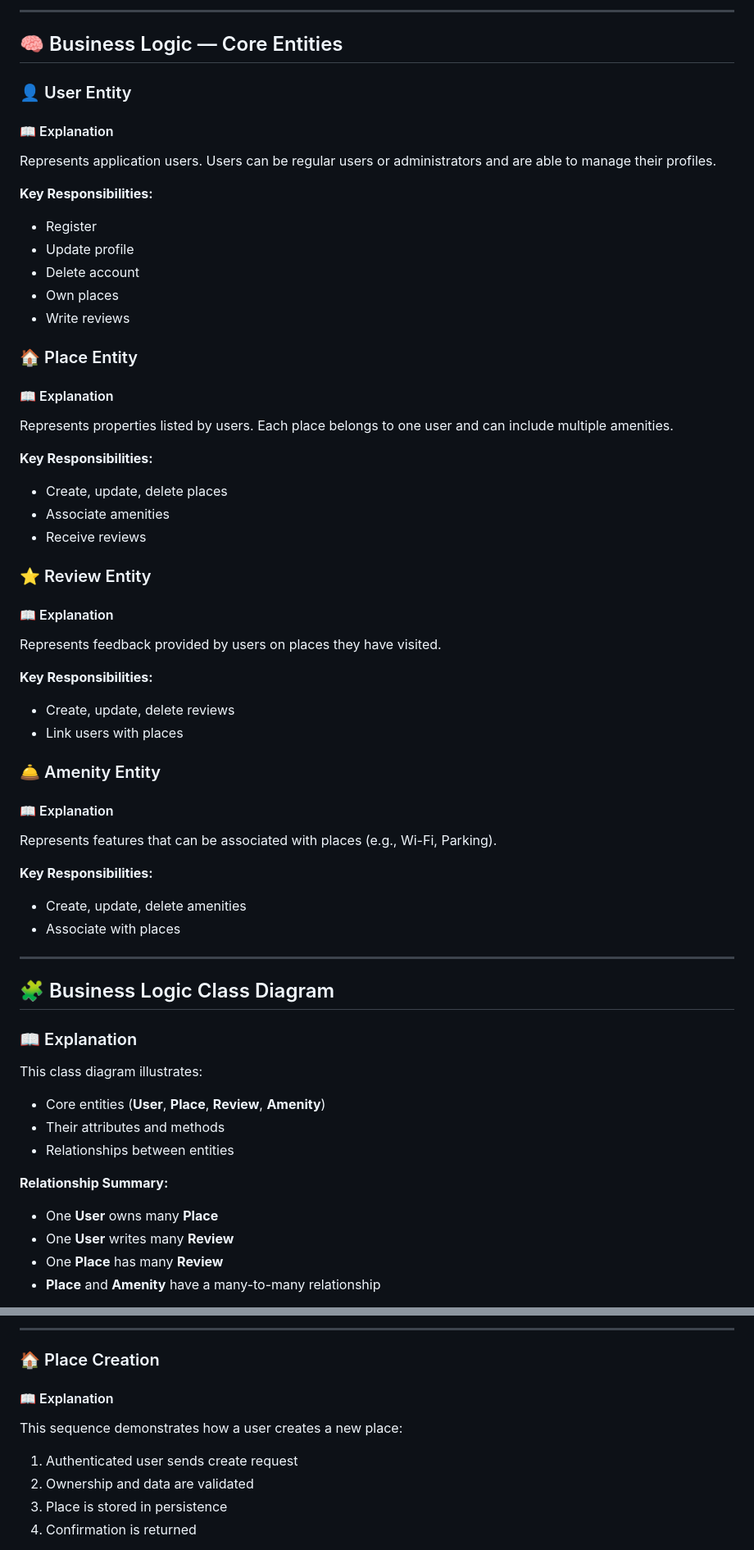
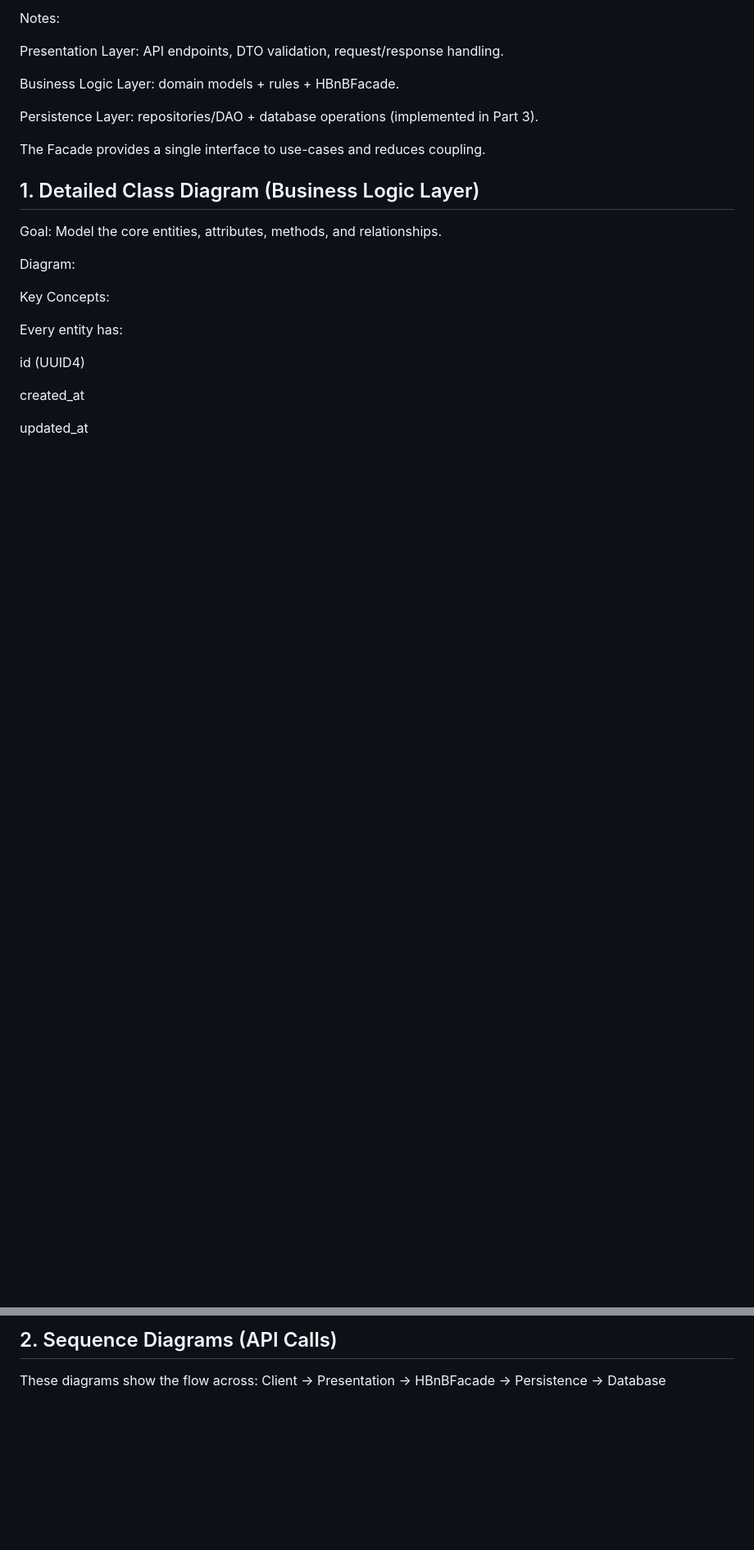
Before and after one commit to Fahad-9195/holbertonschool-hbnb, a Markdown page: README.md, 2 parts joined by grey strips. Shown: that part at 82% size. GitHub-like rendering; blank space fills up the shorter version.

Commit message:
Revise README for project overview and documentation
Updated project overview and structure, added UML documentation details, and clarified system architecture.

```diff
--- a/README.md
+++ b/README.md
@@ -43,58 +39,29 @@ This design improves maintainability, scalability, and clarity.
 
 
----
+Notes:
 
-## 🧠 Business Logic — Core Entities
+Presentation Layer: API endpoints, DTO validation, request/response handling.
 
-### 👤 User Entity
-#### 📖 Explanation
-Represents application users. Users can be regular users or administrators and are able to manage their profiles.
+Business Logic Layer: domain models + rules + HBnBFacade.
 
-**Key Responsibilities:**
-- Register
-- Update profile
-- Delete account
-- Own places
-- Write reviews
+Persistence Layer: repositories/DAO + database operations (implemented in Part 3).
 
-### 🏠 Place Entity
-#### 📖 Explanation
-Represents properties listed by users. Each place belongs to one user and can include multiple amenities.
+The Facade provides a single interface to use-cases and reduces coupling.
 
-**Key Responsibilities:**
-- Create, update, delete places
-- Associate amenities
-- Receive reviews
+## 1. Detailed Class Diagram (Business Logic Layer)
 
-### ⭐ Review Entity
-#### 📖 Explanation
-Represents feedback provided by users on places they have visited.
+Goal: Model the core entities, attributes, methods, and relationships.
 
-**Key Responsibilities:**
-- Create, update, delete reviews
-- Link users with places
+Diagram:
 
-### 🛎️ Amenity Entity
-#### 📖 Explanation
-Represents features that can be associated with places (e.g., Wi-Fi, Parking).
 
-**Key Responsibilities:**
-- Create, update, delete amenities
-- Associate with places
+Key Concepts:
 
----
+Every entity has:
 
-## 🧩 Business Logic Class Diagram
+id (UUID4)
 
-### 📖 Explanation
-This class diagram illustrates:
-- Core entities (**User**, **Place**, **Review**, **Amenity**)
-- Their attributes and methods
-- Relationships between entities
+created_at
 
-**Relationship Summary:**
-- One **User** owns many **Place**
-- One **User** writes many **Review**
-- One **Place** has many **Review**
-- **Place** and **Amenity** have a many-to-many relationship
+updated_at
 
@@ -121,11 +77,6 @@ This sequence shows how a new user is registered:
 
----
+## 2. Sequence Diagrams (API Calls)
 
-### 🏠 Place Creation
-#### 📖 Explanation
-This sequence demonstrates how a user creates a new place:
-1. Authenticated user sends create request
-2. Ownership and data are validated
-3. Place is stored in persistence
-4. Confirmation is returned
+These diagrams show the flow across:
+Client → Presentation → HBnBFacade → Persistence → Database
 
```
Also changed, not shown: other parts of README.md (+105 -67 lines).
